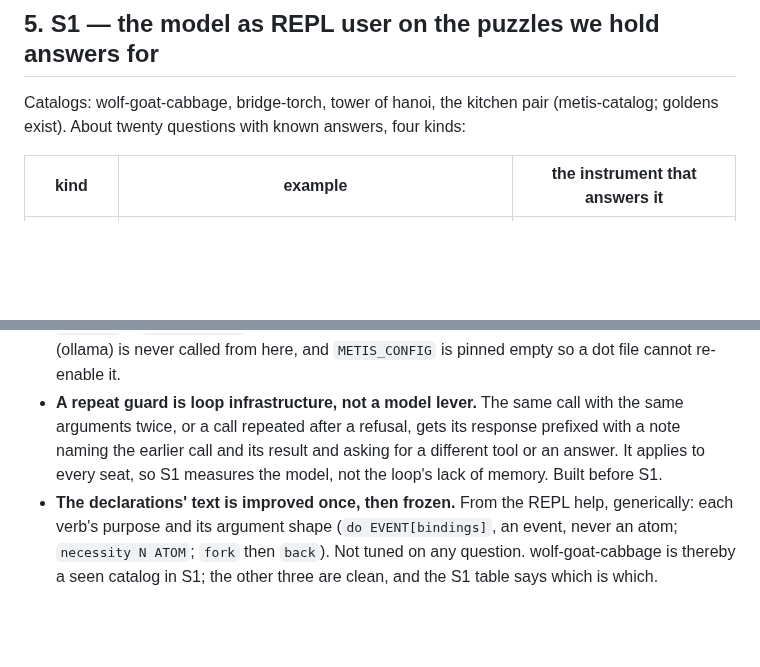
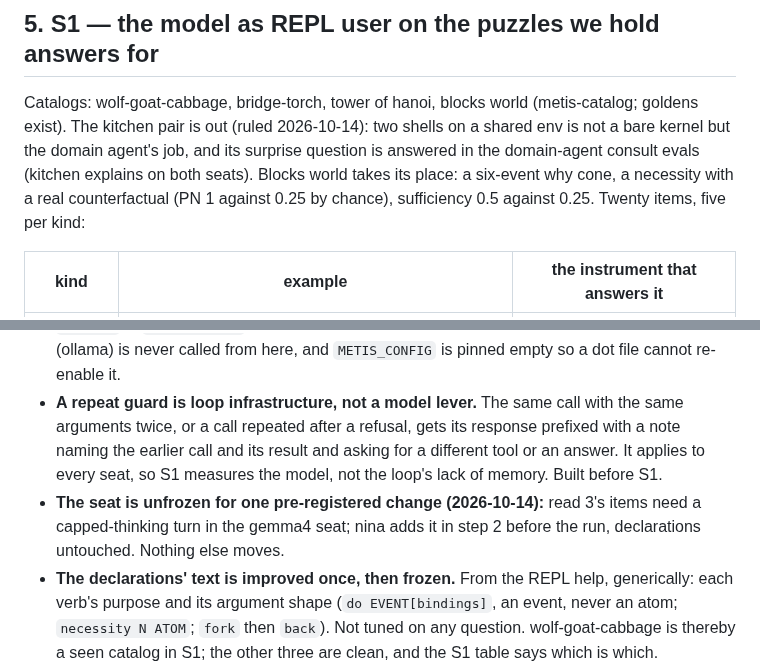
Before and after one commit to metis-lang-dev/metis-agent, a Markdown page: docs/SPECIALIST.md, 2 parts joined by grey strips. Drawn GitHub-style; blank space fills up the shorter version.

Commit message:
docs: SPECIALIST §5 — blocks world replaces the kitchen pair in S1 (not a bare kernel; its surprise is the domain agent's eval); the seat unfrozen for read 3's capped-thinking turn only
Co-Authored-By: Claude Fable 5.1 <noreply@anthropic.com>

```diff
--- a/docs/SPECIALIST.md
+++ b/docs/SPECIALIST.md
@@ -118,9 +118,13 @@ proves the loop and the corpus before the small model is judged on them.
 
 ## 5. S1 — the model as REPL user on the puzzles we hold answers for
 
-Catalogs: wolf-goat-cabbage, bridge-torch, tower of hanoi, the kitchen
-pair (metis-catalog; goldens exist). About twenty questions with known
-answers, four kinds:
+Catalogs: wolf-goat-cabbage, bridge-torch, tower of hanoi, blocks world
+(metis-catalog; goldens exist). The kitchen pair is out (ruled 2026-10-14):
+two shells on a shared env is not a bare kernel but the domain agent's job,
+and its surprise question is answered in the domain-agent consult evals
+(kitchen explains on both seats). Blocks world takes its place: a six-event
+why cone, a necessity with a real counterfactual (PN 1 against 0.25 by
+chance), sufficiency 0.5 against 0.25. Twenty items, five per kind:
 
 | kind | example | the instrument that answers it |
 |---|---|---|
@@ -199,6 +203,9 @@ decision).
   result and asking for a different tool or an answer. It applies to every
   seat, so S1 measures the model, not the loop's lack of memory. Built
   before S1.
+- **The seat is unfrozen for one pre-registered change (2026-10-14):** read
+  3's items need a capped-thinking turn in the gemma4 seat; nina adds it in
+  step 2 before the run, declarations untouched. Nothing else moves.
 - **The declarations' text is improved once, then frozen.** From the REPL
   help, generically: each verb's purpose and its argument shape (`do
   EVENT[bindings]`, an event, never an atom; `necessity N ATOM`; `fork`
```
